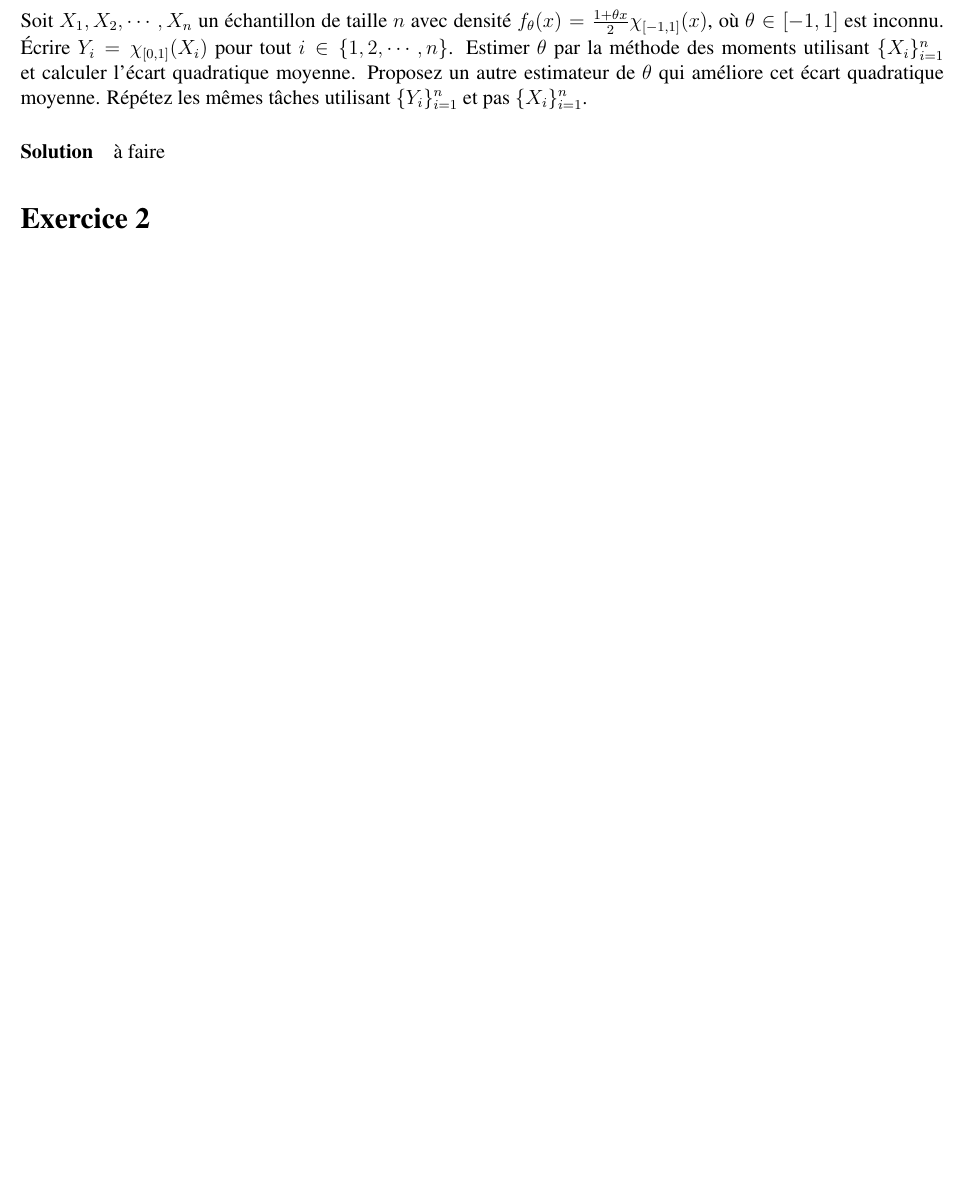
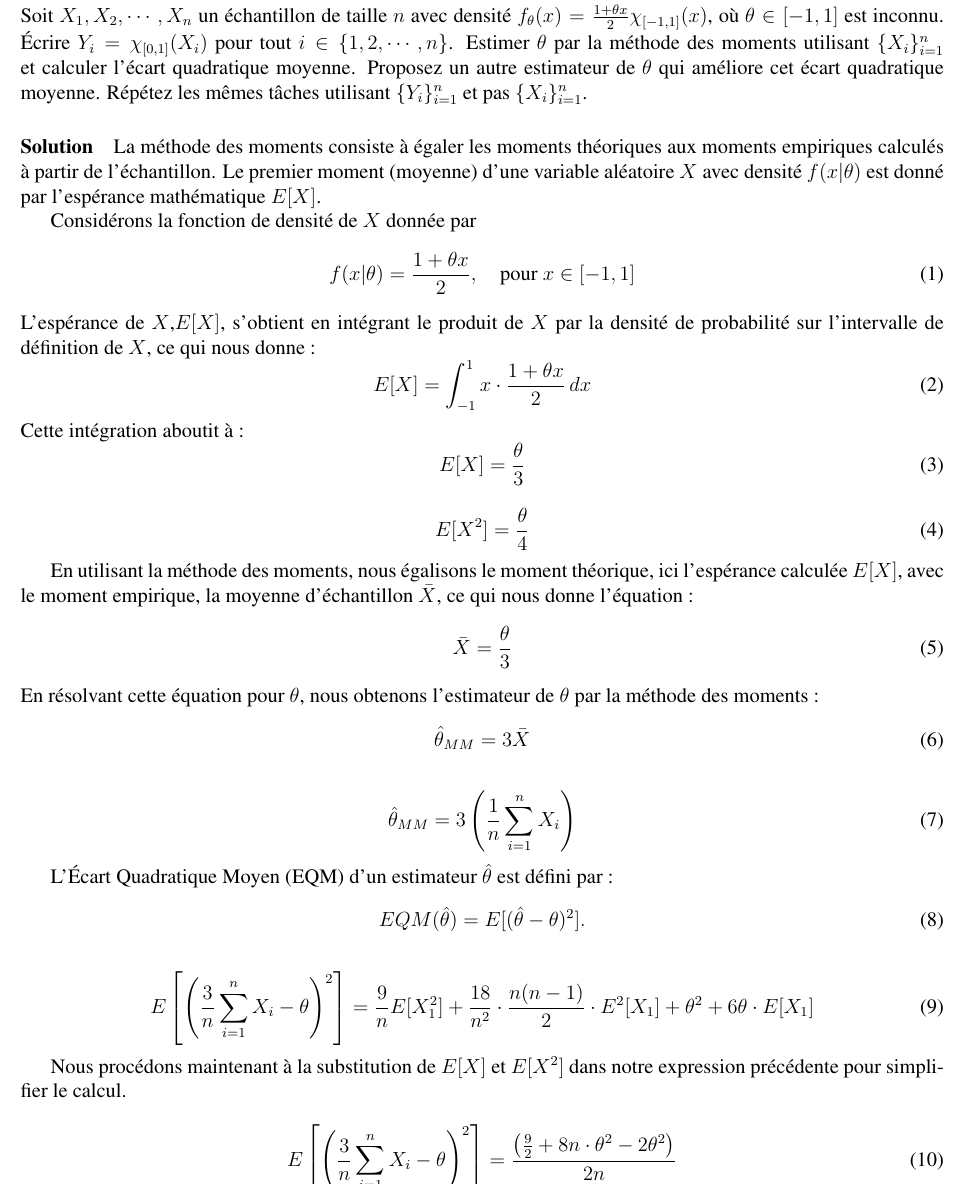
Before and after one commit to PONY1ST/inference_devoir_2, a LaTeX document (inference_devoir_2.tex, which reads exercice_1.tex): part of page 2 of 2 before the commit and part of page 2 of 3 after it, cut so that both start at the same text, the shorter picture padded with empty space. Compiled offline with pdfLaTeX.

Commit message:
Update exercice_1.tex

```diff
--- a/exercice_1.tex
+++ b/exercice_1.tex
@@ -15,7 +15,53 @@ Proposez un autre estimateur de $\theta$ qui améliore cet écart quadratique mo
 Répétez les mêmes tâches utilisant $\{Y_i\}_{i=1}^n$ et pas $\{X_i\}_{i=1}^n$.
 
 \paragraph{Solution}
-à faire
+La méthode des moments consiste à égaler les moments théoriques aux moments empiriques calculés à partir de l'échantillon. Le premier moment (moyenne) d'une variable aléatoire $X$ avec densité $f(x | \theta)$ est donné par l'espérance mathématique $E[X]$.
+
+Considérons la fonction de densité de $X$ donnée par
+\begin{equation}
+f(x | \theta) = \frac{1 + \theta x}{2}, \quad \text{pour } x \in [-1, 1]
+\end{equation}
+L'espérance de $X$,$E[X]$, s'obtient en intégrant le produit de $X$ par la densité de probabilité sur l'intervalle de définition de $X$, ce qui nous donne :
+\begin{equation}
+E[X] = \int_{-1}^{1} x \cdot \frac{1 + \theta x}{2} \, dx
+\end{equation}
+Cette intégration aboutit à :
+\begin{equation}
+E[X] = \frac{\theta}{3}
+\end{equation}
+
+\begin{equation}
+E[X^2] = \frac{\theta}{4}
+\end{equation}
+
+En utilisant la méthode des moments, nous égalisons le moment théorique, ici l'espérance calculée $E[X]$, avec le moment empirique, la moyenne d'échantillon $\bar{X}$, ce qui nous donne l'équation :
+\begin{equation}
+\bar{X} = \frac{\theta}{3}
+\end{equation}
+En résolvant cette équation pour $\theta$, nous obtenons l'estimateur de $\theta$ par la méthode des moments :
+\begin{equation}
+\hat{\theta}_{MM} = 3\bar{X}
+\end{equation}
+
+\begin{equation}
+\hat{\theta}_{MM} = 3\left(\frac{1}{n}\sum_{i=1}^{n}X_i\right)
+\end{equation}
+
+L'Écart Quadratique Moyen (EQM) d'un estimateur $\hat{\theta}$ est défini par :
+\begin{equation}
+EQM(\hat{\theta}) = E[(\hat{\theta} - \theta)^2].
+\end{equation}
+
+\begin{equation}
+E\left[\left(\frac{3}{n}\sum_{i=1}^{n}X_i - \theta\right)^2\right] = \frac{9}{n} E[X_1^2] + \frac{18}{n^2} \cdot \frac{n(n-1)}{2} \cdot E^2[X_1] + \theta^2 + 6\theta \cdot E[X_1]
+\end{equation}
+
+Nous procédons maintenant à la substitution de $E[X]$ et $E[X^2]$ dans notre expression précédente pour simplifier le calcul.
+
+\begin{equation}
+E\left[\left(\frac{3}{n}\sum_{i=1}^{n}X_i - \theta\right)^2\right] = \frac {\left(\frac{9}{2} + 8n \cdot \theta^2 - 2\theta^2\right)}{2n}
+\end{equation}
+
 
 \end{CJK*}
 \end{document}
```
